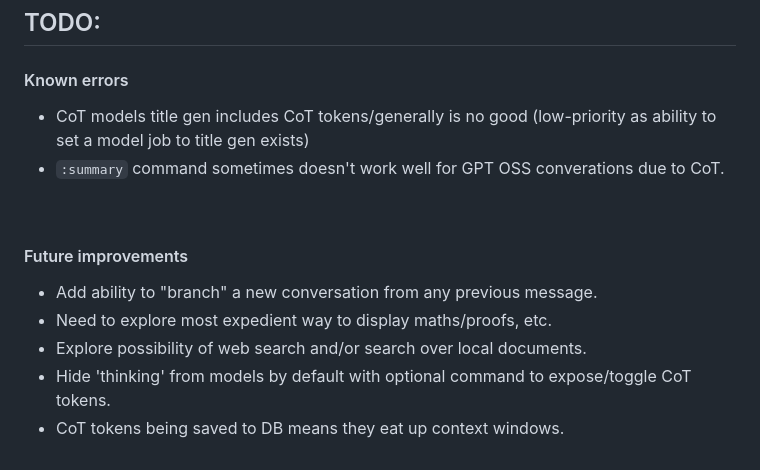
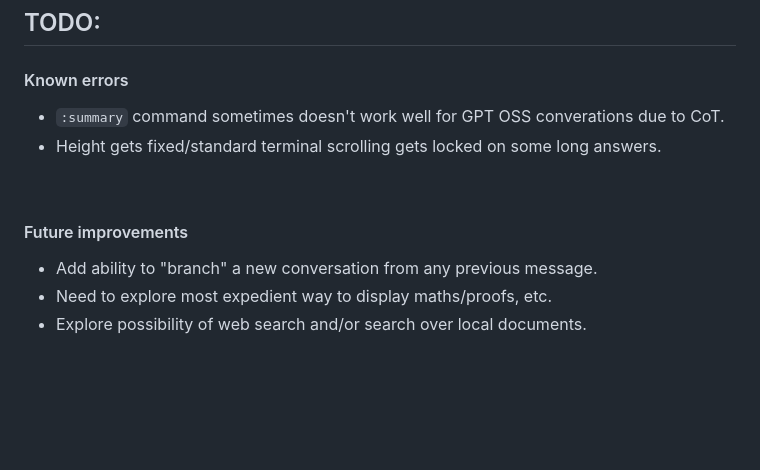
Before and after one commit to gregorycotton/knot, a Markdown page: README.md, the part around the change. Rendered like a GitHub page; blank space fills up the shorter version.

Commit message:
doc: update TODO

```diff
--- a/README.md
+++ b/README.md
@@ -135,8 +135,8 @@ To set a model's job using the `:job` command, use `:job set <task> <model_ID>`.
 ## TODO:
 
 #### Known errors
-* CoT models title gen includes CoT tokens/generally is no good (low-priority as ability to set a model job to title gen exists)
 * `:summary` command sometimes doesn't work well for GPT OSS converations due to CoT.
+* Height gets fixed/standard terminal scrolling gets locked on some long answers.
 
 <br>
 
@@ -144,5 +144,3 @@ To set a model's job using the `:job` command, use `:job set <task> <model_ID>`.
 * Add ability to "branch" a new conversation from any previous message.
 * Need to explore most expedient way to display maths/proofs, etc.
 * Explore possibility of web search and/or search over local documents.
-* Hide 'thinking' from models by default with optional command to expose/toggle CoT tokens.
-* CoT tokens being saved to DB means they eat up context windows.
```
